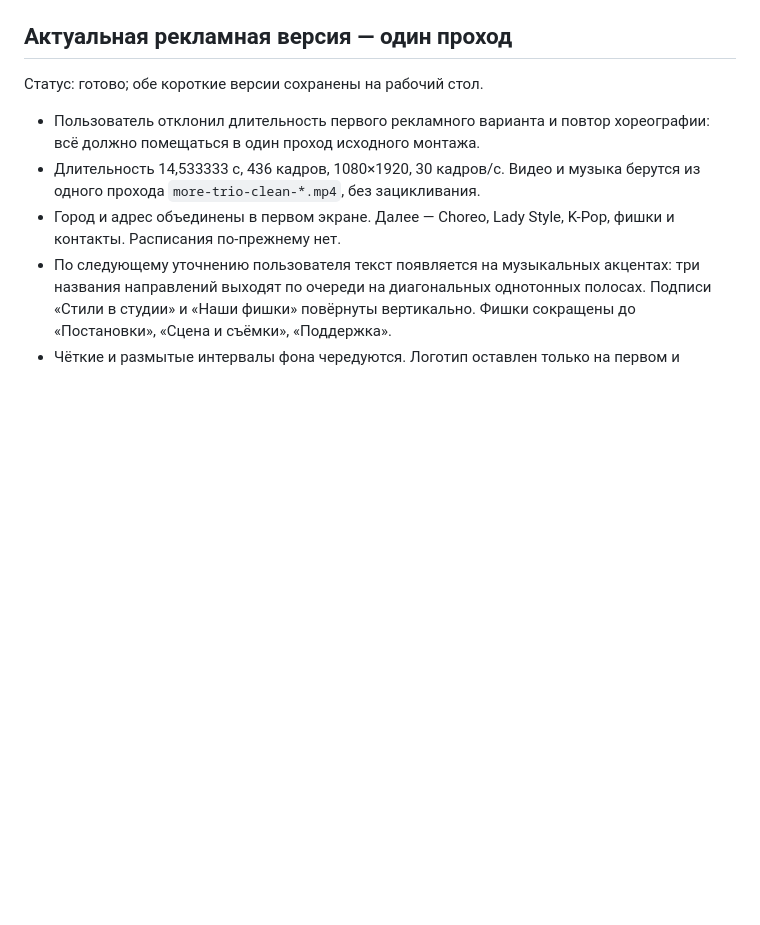
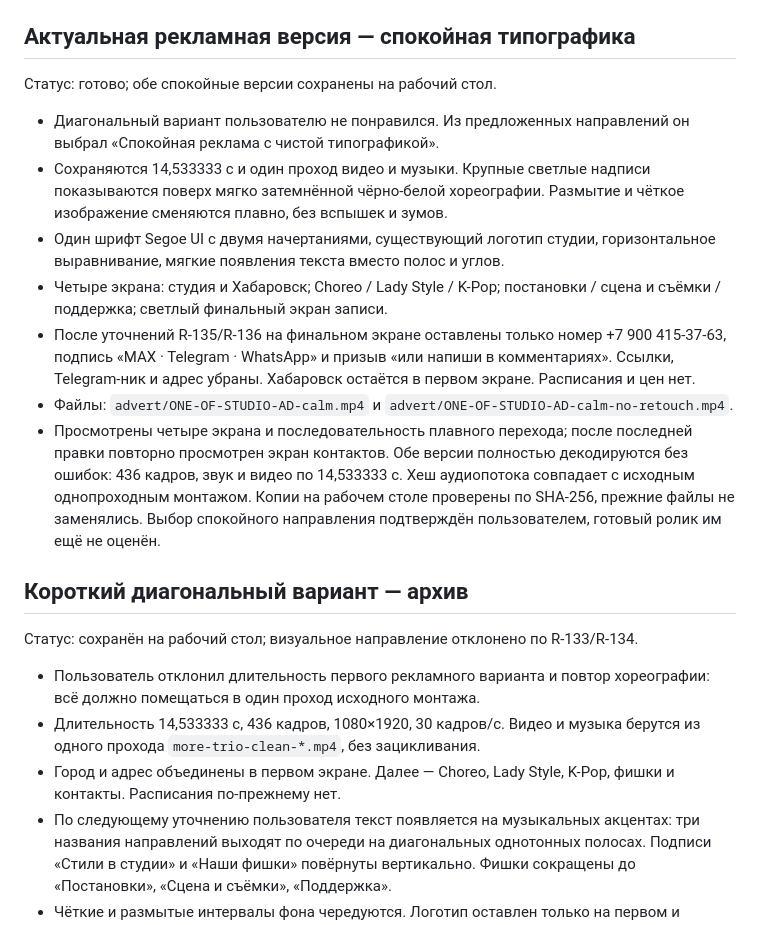
Before and after one commit to vladaizmailova070702-create/ONE-OF-CREW-site, a Markdown page: docs/STUDIO_VIDEO_AD_2026-10-30.md, the part around the change. Rendered like a GitHub page; blank space fills up the shorter version.

Commit message:
Record calm studio ad and phone or comments contact options

```diff
--- a/docs/STUDIO_VIDEO_AD_2026-10-30.md
+++ b/docs/STUDIO_VIDEO_AD_2026-10-30.md
@@ -14,9 +14,35 @@
 `TikTok-DYNAMIC-{COLOR,BW}[-no-retouch].mp4` скопированы на рабочий стол;
 проверено совпадение SHA-256. Прежние видео на рабочем столе не заменялись.
 
-## Актуальная рекламная версия — один проход
+## Актуальная рекламная версия — спокойная типографика
 
-Статус: готово; обе короткие версии сохранены на рабочий стол.
+Статус: готово; обе спокойные версии сохранены на рабочий стол.
+
+- Диагональный вариант пользователю не понравился. Из предложенных
+  направлений он выбрал «Спокойная реклама с чистой типографикой».
+- Сохраняются 14,533333 с и один проход видео и музыки. Крупные светлые
+  надписи показываются поверх мягко затемнённой чёрно-белой хореографии.
+  Размытие и чёткое изображение сменяются плавно, без вспышек и зумов.
+- Один шрифт Segoe UI с двумя начертаниями, существующий логотип студии,
+  горизонтальное выравнивание, мягкие появления текста вместо полос и углов.
+- Четыре экрана: студия и Хабаровск; Choreo / Lady Style / K-Pop;
+  постановки / сцена и съёмки / поддержка; светлый финальный экран записи.
+- После уточнений R-135/R-136 на финальном экране оставлены только номер
+  +7 900 415-37-63, подпись «MAX · Telegram · WhatsApp» и призыв
+  «или напиши в комментариях». Ссылки, Telegram-ник и адрес убраны.
+  Хабаровск остаётся в первом экране. Расписания и цен нет.
+- Файлы: `advert/ONE-OF-STUDIO-AD-calm.mp4` и
+  `advert/ONE-OF-STUDIO-AD-calm-no-retouch.mp4`.
+- Просмотрены четыре экрана и последовательность плавного перехода; после
+  последней правки повторно просмотрен экран контактов. Обе версии полностью
+  декодируются без ошибок: 436 кадров, звук и видео по 14,533333 с. Хеш
+  аудиопотока совпадает с исходным однопроходным монтажом. Копии на рабочем
+  столе проверены по SHA-256, прежние файлы не заменялись. Выбор спокойного
+  направления подтверждён пользователем, готовый ролик им ещё не оценён.
+
+## Короткий диагональный вариант — архив
+
+Статус: сохранён на рабочий стол; визуальное направление отклонено по R-133/R-134.
 
 - Пользователь отклонил длительность первого рекламного варианта и повтор
   хореографии: всё должно помещаться в один проход исходного монтажа.
```
Also changed, not shown: docs/REQUESTS.md (+5 -1 lines).
